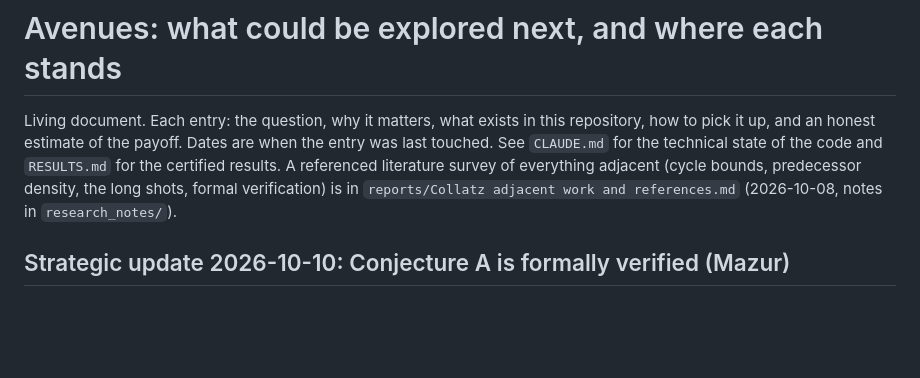
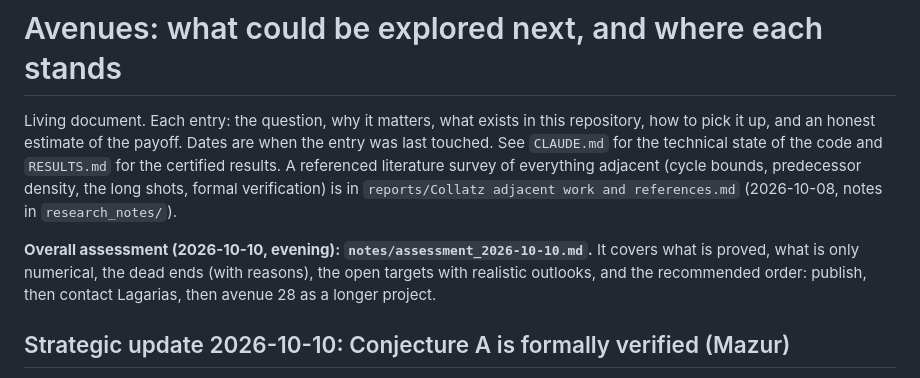
Before and after one commit to dpalmqvist/kollatz, a Markdown page: AVENUES.md, the part around the change. Drawn GitHub-style; blank space fills up the shorter version.

```diff
--- a/AVENUES.md
+++ b/AVENUES.md
@@ -5,6 +5,10 @@ and an honest estimate of the payoff. Dates are when the entry was last touched.
 technical state of the code and `RESULTS.md` for the certified results. A referenced literature survey of
 everything adjacent (cycle bounds, predecessor density, the long shots, formal verification) is in
 `reports/Collatz adjacent work and references.md` (2026-10-08, notes in `research_notes/`).
+
+**Overall assessment (2026-10-10, evening): `notes/assessment_2026-10-10.md`.** It covers what is proved, what is
+only numerical, the dead ends (with reasons), the open targets with realistic outlooks, and the recommended order:
+publish, then contact Lagarias, then avenue 28 as a longer project.
 
 ## Strategic update 2026-10-10: Conjecture A is formally verified (Mazur)
 
```
Also changed, not shown: CLAUDE.md (+3 -0 lines), notes/assessment_2026-10-10.md (added, +104 -0 lines).
